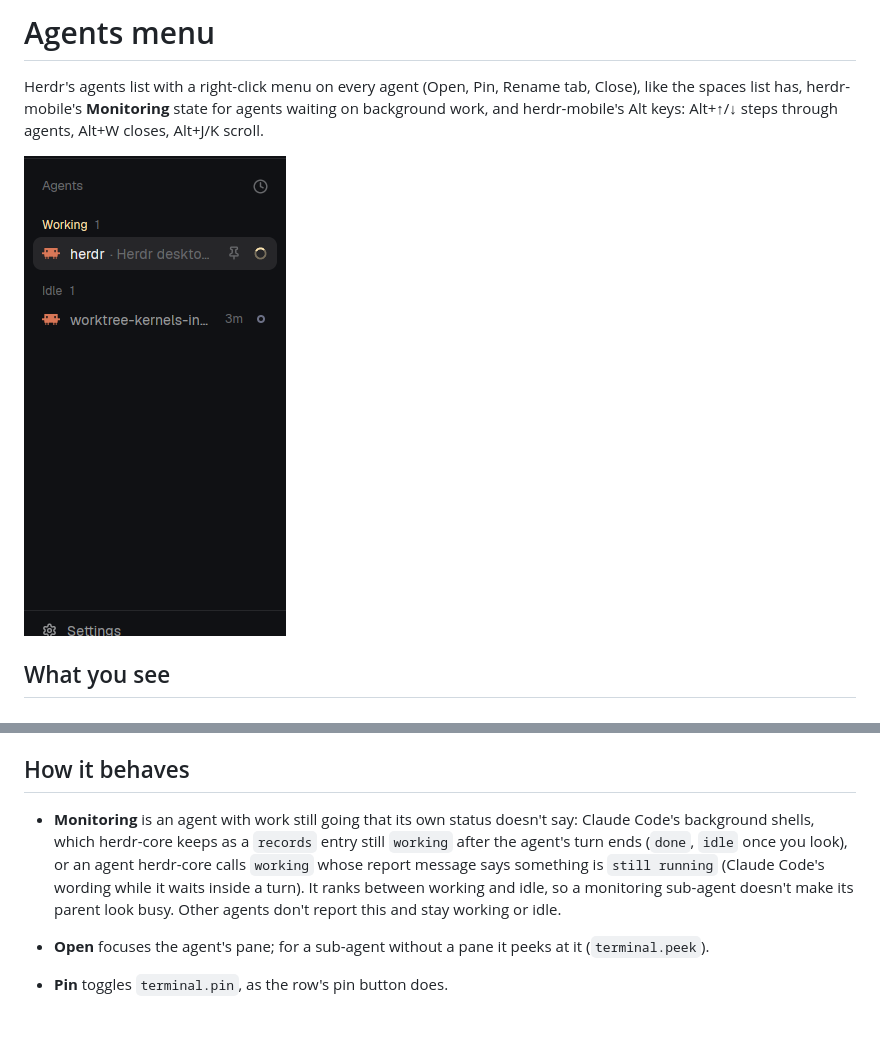
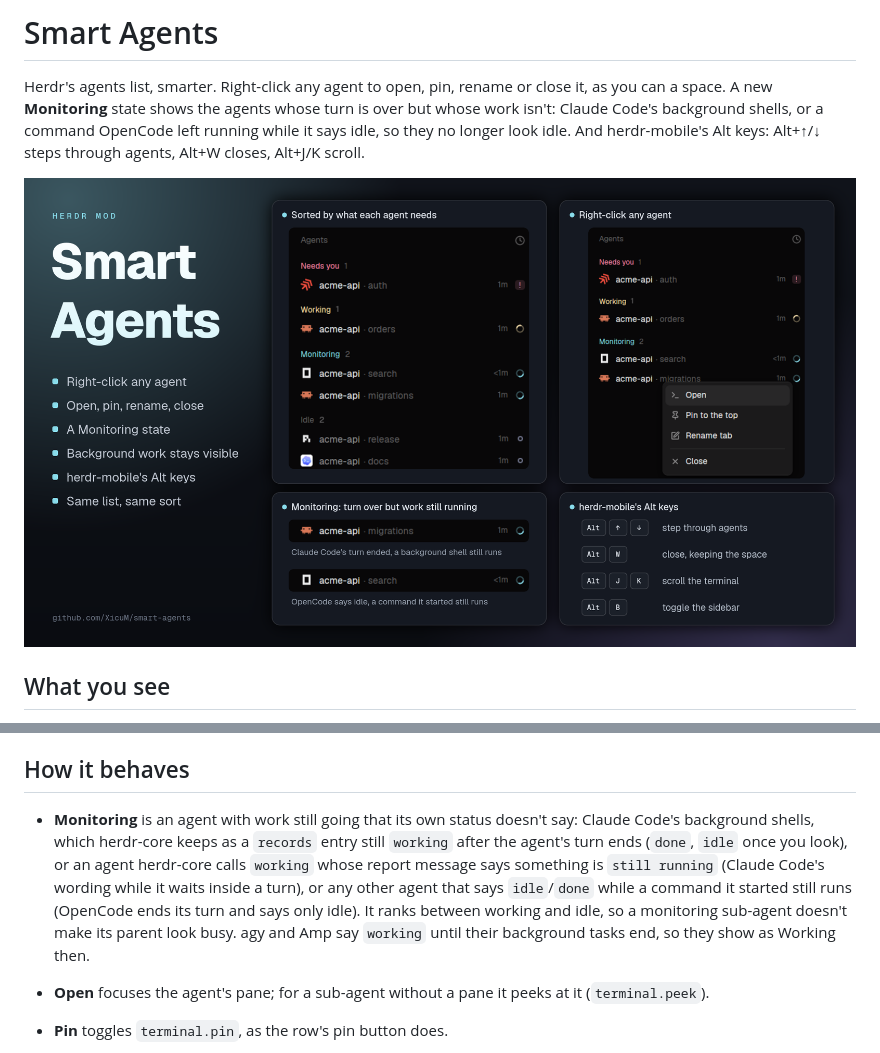
Before and after one commit to XicuM/agents-plus, a Markdown page: RECIPE.md, 2 parts joined by grey strips. Rendered like a GitHub page; pictures changed too: preview.png; blank space fills up the shorter version.

```diff
--- a/RECIPE.md
+++ b/RECIPE.md
@@ -1,4 +1,4 @@
-# Agents menu
+# Smart Agents
 
-Herdr's agents list with a right-click menu on every agent (Open, Pin, Rename tab, Close), like the spaces list has, herdr-mobile's **Monitoring** state for agents waiting on background work, and herdr-mobile's Alt keys: Alt+↑/↓ steps through agents, Alt+W closes, Alt+J/K scroll.
+Herdr's agents list, smarter. Right-click any agent to open, pin, rename or close it, as you can a space. A new **Monitoring** state shows the agents whose turn is over but whose work isn't: Claude Code's background shells, or a command OpenCode left running while it says idle, so they no longer look idle. And herdr-mobile's Alt keys: Alt+↑/↓ steps through agents, Alt+W closes, Alt+J/K scroll.
 
@@ -15,7 +15,7 @@ Herdr's agents list with a right-click menu on every agent (Open, Pin, Rename ta
 
 ## How it behaves
 
-- **Monitoring** is an agent with work still going that its own status doesn't say: Claude Code's background shells, which herdr-core keeps as a `records` entry still `working` after the agent's turn ends (`done`, `idle` once you look), or an agent herdr-core calls `working` whose report message says something is `still running` (Claude Code's wording while it waits inside a turn). It ranks between working and idle, so a monitoring sub-agent doesn't make its parent look busy. Other agents don't report this and stay working or idle.
+- **Monitoring** is an agent with work still going that its own status doesn't say: Claude Code's background shells, which herdr-core keeps as a `records` entry still `working` after the agent's turn ends (`done`, `idle` once you look), or an agent herdr-core calls `working` whose report message says something is `still running` (Claude Code's wording while it waits inside a turn), or any other agent that says `idle`/`done` while a command it started still runs (OpenCode ends its turn and says only idle). It ranks between working and idle, so a monitoring sub-agent doesn't make its parent look busy. agy and Amp say `working` until their background tasks end, so they show as Working then.
 - **Open** focuses the agent's pane; for a sub-agent without a pane it peeks at it (`terminal.peek`).
 - **Pin** toggles `terminal.pin`, as the row's pin button does.
 - **Rename tab** runs `tab.rename` on the agent's tab; Herdr asks for the name.
```
Also changed, not shown: other parts of RECIPE.md (+11 -9 lines), 5 other files.
